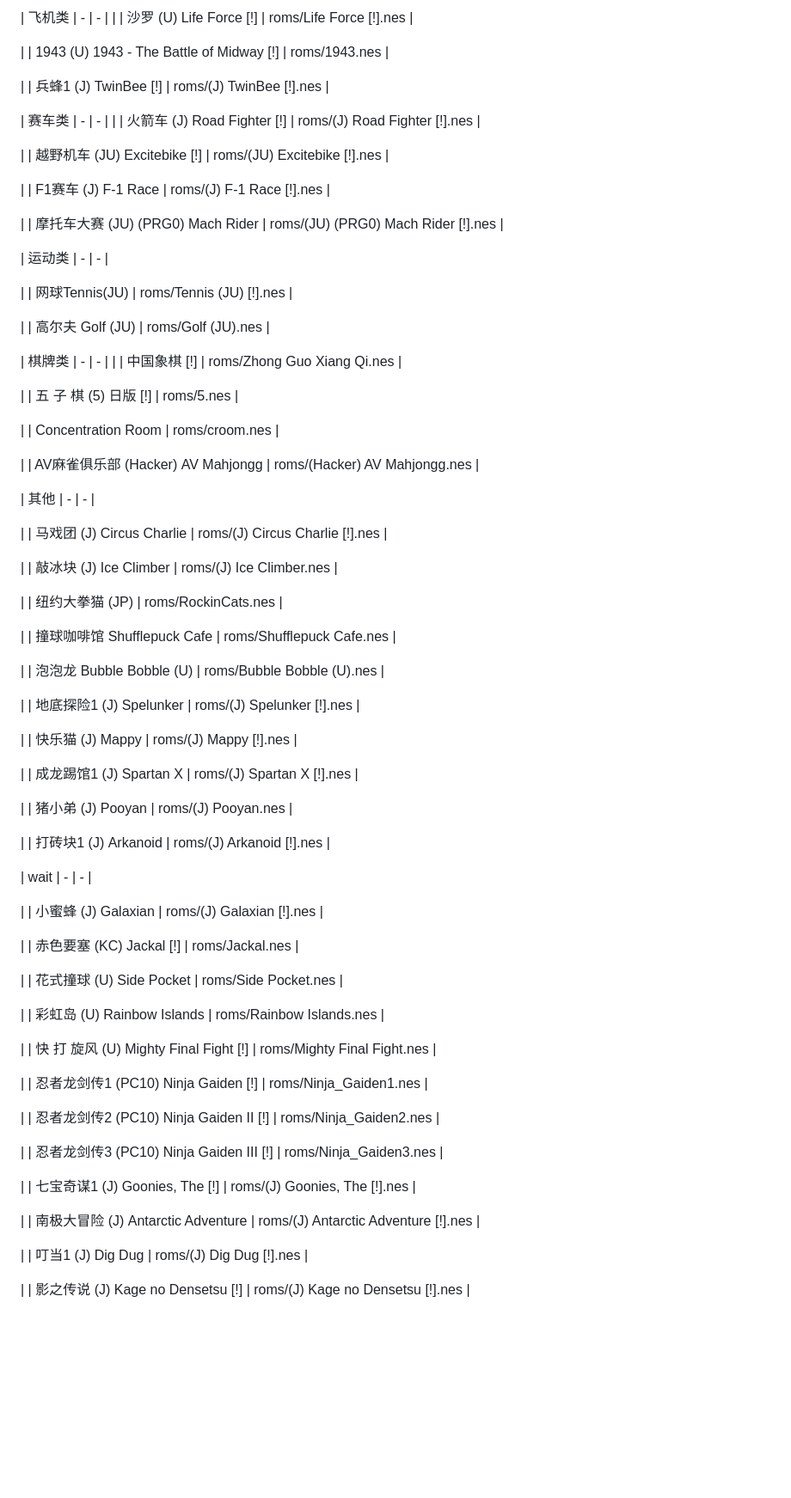
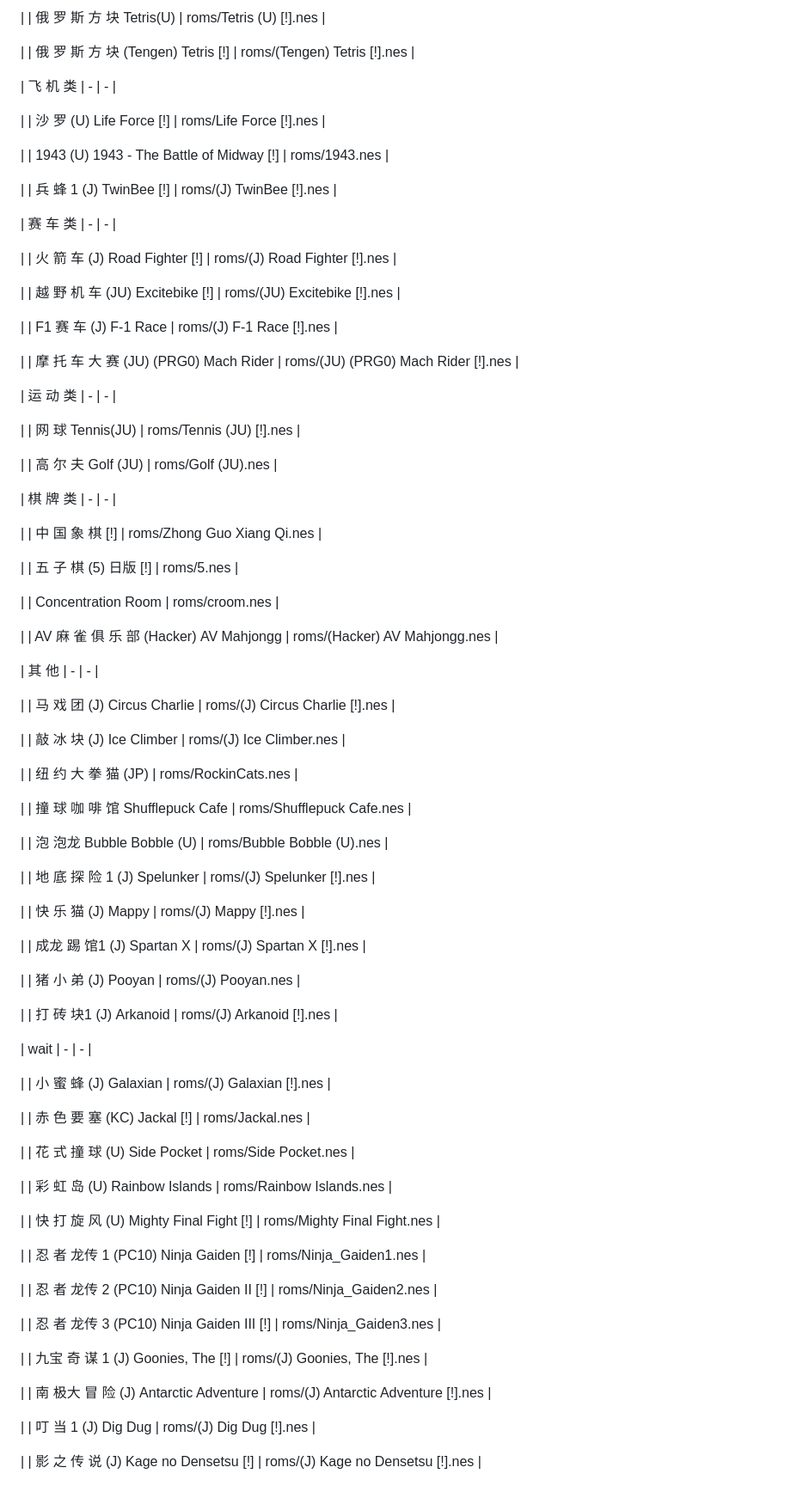
Before and after one commit to skytan31/Hulume, a Markdown page: README.md, the part around one of its changes. Shown at 86% size. Drawn GitHub-style; blank space fills up the shorter version.

```diff
--- a/README.md
+++ b/README.md
@@ -177,84 +188,91 @@ FC simulator web page renderings A web online FC game implemented through second
 
-| 飞机类 | - | - |
-|   | 沙罗  (U) Life Force [!] | roms/Life Force [!].nes |
+|   | 俄 罗 斯 方 块 Tetris(U) | roms/Tetris (U) [!].nes |
+
+|   | 俄 罗 斯 方 块 (Tengen) Tetris [!] | roms/(Tengen) Tetris [!].nes |
+
+| 飞 机 类 | - | - |
+
+|   | 沙 罗  (U) Life Force [!] | roms/Life Force [!].nes |
 
 |   | 1943 (U) 1943 - The Battle of Midway [!] | roms/1943.nes |
 
-|   | 兵蜂1 (J) TwinBee [!] | roms/(J) TwinBee [!].nes |
+|   | 兵 蜂 1 (J) TwinBee [!] | roms/(J) TwinBee [!].nes |
 
 
 
-| 赛车类 | - | - |
-|   | 火箭车 (J) Road Fighter [!] | roms/(J) Road Fighter [!].nes |
+| 赛 车 类 | - | - |
 
-|   | 越野机车 (JU) Excitebike [!] | roms/(JU) Excitebike [!].nes |
+|   | 火 箭 车 (J) Road Fighter [!] | roms/(J) Road Fighter [!].nes |
 
-|   | F1赛车 (J) F-1 Race | roms/(J) F-1 Race [!].nes |
+|   | 越 野 机 车 (JU) Excitebike [!] | roms/(JU) Excitebike [!].nes |
+
+|   | F1 赛 车 (J) F-1 Race | roms/(J) F-1 Race [!].nes |
 
 
-|   | 摩托车大赛 (JU) (PRG0) Mach Rider | roms/(JU) (PRG0) Mach Rider [!].nes |
+|   | 摩 托 车 大 赛 (JU) (PRG0) Mach Rider | roms/(JU) (PRG0) Mach Rider [!].nes |
 
-| 运动类 | - | - |
+| 运 动 类 | - | - |
 
-|   | 网球Tennis(JU) | roms/Tennis (JU) [!].nes |
+|   | 网 球 Tennis(JU) | roms/Tennis (JU) [!].nes |
 
-|   | 高尔夫 Golf (JU) | roms/Golf (JU).nes |
+|   | 高 尔 夫 Golf (JU) | roms/Golf (JU).nes |
 
-| 棋牌类 | - | - |
-|   | 中国象棋 [!] | roms/Zhong Guo Xiang Qi.nes |
+| 棋 牌 类 | - | - |
+
+|   | 中 国 象 棋 [!] | roms/Zhong Guo Xiang Qi.nes |
 
 |   | 五 子 棋 (5) 日版 [!] | roms/5.nes |
 
 |   | Concentration Room | roms/croom.nes |
 
-|   | AV麻雀俱乐部 (Hacker) AV Mahjongg | roms/(Hacker) AV Mahjongg.nes |
+|   | AV 麻 雀 俱 乐 部 (Hacker) AV Mahjongg | roms/(Hacker) AV Mahjongg.nes |
 
-| 其他 | - | - |
+| 其 他 | - | - |
 
-|   | 马戏团 (J) Circus Charlie | roms/(J) Circus Charlie [!].nes |
+|   | 马 戏 团 (J) Circus Charlie | roms/(J) Circus Charlie [!].nes |
 
-|   | 敲冰块 (J) Ice Climber | roms/(J) Ice Climber.nes |
+|   | 敲 冰 块 (J) Ice Climber | roms/(J) Ice Climber.nes |
 
-|   | 纽约大拳猫 (JP) | roms/RockinCats.nes |
+|   | 纽 约 大 拳 猫 (JP) | roms/RockinCats.nes |
 
-|   | 撞球咖啡馆 Shufflepuck Cafe | roms/Shufflepuck Cafe.nes |
+|   | 撞 球 咖 啡 馆 Shufflepuck Cafe | roms/Shufflepuck Cafe.nes |
 
-|   | 泡泡龙 Bubble Bobble (U) | roms/Bubble Bobble (U).nes |
+|   | 泡 泡龙 Bubble Bobble (U) | roms/Bubble Bobble (U).nes |
 
-|   | 地底探险1 (J) Spelunker | roms/(J) Spelunker [!].nes |
+|   |  地 底 探 险 1 (J) Spelunker | roms/(J) Spelunker [!].nes |
 
-|   | 快乐猫 (J) Mappy | roms/(J) Mappy [!].nes |
+|   | 快 乐 猫 (J) Mappy | roms/(J) Mappy [!].nes |
 
-|   | 成龙踢馆1 (J) Spartan X | roms/(J) Spartan X [!].nes |
+|   | 成龙 踢 馆1 (J) Spartan X | roms/(J) Spartan X [!].nes |
 
-|   | 猪小弟 (J) Pooyan | roms/(J) Pooyan.nes |
+|   | 猪 小 弟 (J) Pooyan | roms/(J) Pooyan.nes |
 
-|   | 打砖块1 (J) Arkanoid | roms/(J) Arkanoid [!].nes |
+|   | 打 砖 块1 (J) Arkanoid | roms/(J) Arkanoid [!].nes |
 
 
 | wait | - | - |
 
-|   | 小蜜蜂 (J) Galaxian | roms/(J) Galaxian [!].nes |
+|   | 小 蜜 蜂 (J) Galaxian | roms/(J) Galaxian [!].nes |
 
-|   | 赤色要塞 (KC) Jackal [!] | roms/Jackal.nes |
+|   | 赤 色 要 塞 (KC) Jackal [!] | roms/Jackal.nes |
 
-|   | 花式撞球 (U) Side Pocket | roms/Side Pocket.nes |
+|   | 花 式 撞 球 (U) Side Pocket | roms/Side Pocket.nes |
 
-|   | 彩虹岛 (U) Rainbow Islands | roms/Rainbow Islands.nes |
+|   | 彩 虹 岛 (U) Rainbow Islands | roms/Rainbow Islands.nes |
 
 
-|   | 快 打 旋风 (U) Mighty Final Fight [!] | roms/Mighty Final Fight.nes |
+|   | 快 打 旋 风 (U) Mighty Final Fight [!] | roms/Mighty Final Fight.nes |
 
-|   | 忍者龙剑传1 (PC10) Ninja Gaiden [!] | roms/Ninja_Gaiden1.nes |
+|   | 忍 者 龙传 1 (PC10) Ninja Gaiden [!] | roms/Ninja_Gaiden1.nes |
 
-|   | 忍者龙剑传2 (PC10) Ninja Gaiden II [!] | roms/Ninja_Gaiden2.nes |
+|   | 忍 者 龙传 2 (PC10) Ninja Gaiden II [!] | roms/Ninja_Gaiden2.nes |
 
-|   | 忍者龙剑传3 (PC10) Ninja Gaiden III [!] | roms/Ninja_Gaiden3.nes |
+|   | 忍 者 龙传 3 (PC10) Ninja Gaiden III [!] | roms/Ninja_Gaiden3.nes |
 
-|   | 七宝奇谋1 (J) Goonies, The [!] | roms/(J) Goonies, The [!].nes |
+|   | 九宝 奇 谋 1 (J) Goonies, The [!] | roms/(J) Goonies, The [!].nes |
 
-|   | 南极大冒险 (J) Antarctic Adventure | roms/(J) Antarctic Adventure [!].nes |
+|   |  南 极大 冒 险 (J) Antarctic Adventure | roms/(J) Antarctic Adventure [!].nes |
 
-|   | 叮当1 (J) Dig Dug | roms/(J) Dig Dug [!].nes |
+|   | 叮 当 1 (J) Dig Dug | roms/(J) Dig Dug [!].nes |
 
-|   | 影之传说 (J) Kage no Densetsu [!] | roms/(J) Kage no Densetsu [!].nes |
+|   | 影 之 传 说 (J) Kage no Densetsu [!] | roms/(J) Kage no Densetsu [!].nes |
```
Also changed, not shown: other parts of README.md (+54 -43 lines).
